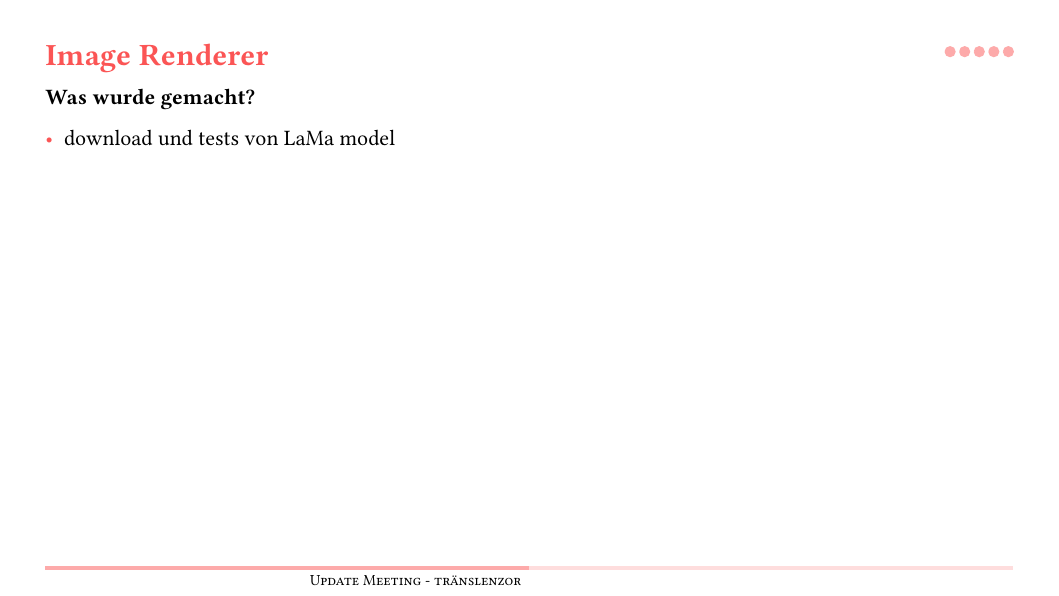
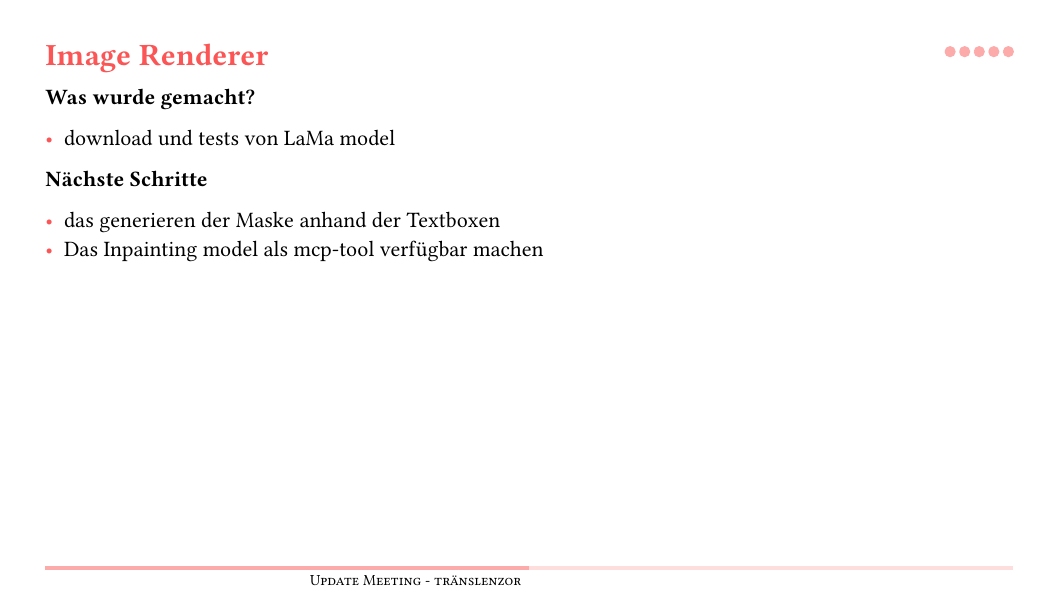
Before and after one commit to luroess/traenslenzor, a Typst document (docs/update/01update.typ): page 5 of 5. Compiled offline with Typst 0.15.

Commit message:
add next steps

```diff
--- a/docs/update/01update.typ
+++ b/docs/update/01update.typ
@@ -43,3 +43,8 @@ Wer was wie wann wo.
 *Was wurde gemacht?*
 
 - download und tests von LaMa model
+
+*Nächste Schritte*
+
+- das generieren der Maske anhand der Textboxen
+- Das Inpainting model als mcp-tool verfügbar machen
```
